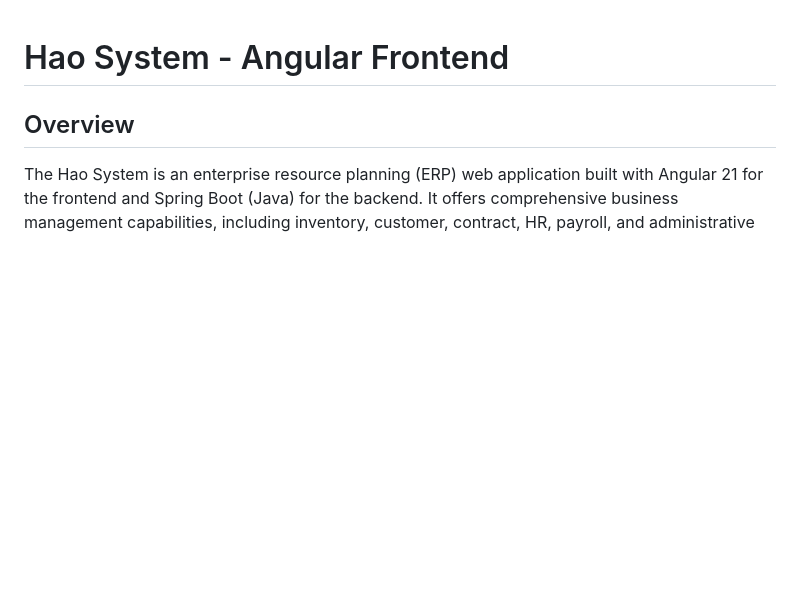
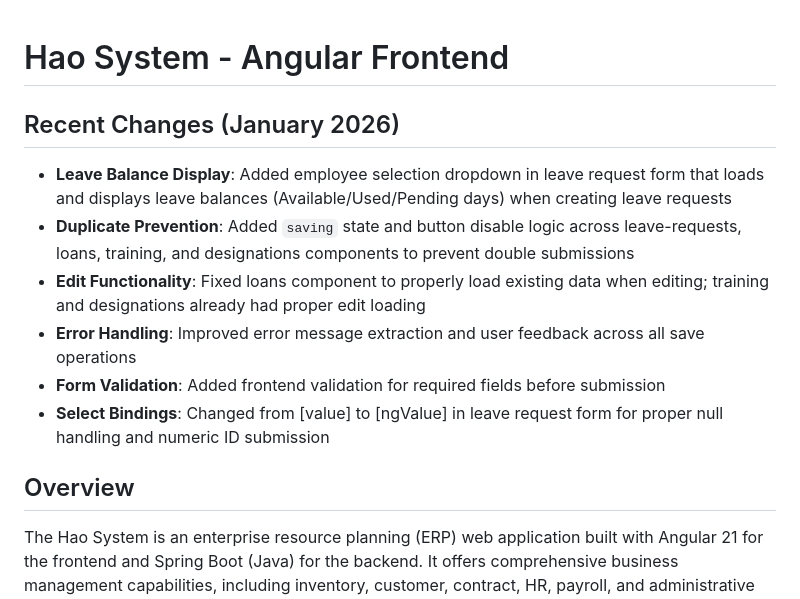
Before and after one commit to hubjoltd/haosystem, a Markdown page: replit.md, the part around the change. Drawn GitHub-style; blank space fills up the shorter version.

Commit message:
Update documentation to reflect recent system enhancements and fixes
Update replit.md to include details on leave balance display, duplicate prevention, edit functionality improvements, enhanced error handling, form validation, and select binding fixes.

Replit-Commit-Author: Agent
Replit-Commit-Session-Id: b68ebf06-2187-4ba1-a472-6688ad978b67
Replit-Commit-Checkpoint-Type: full_checkpoint
Replit-Commit-Event-Id: 58cd7f19-0897-4ad5-8459-5200e427e2be
Replit-Commit-Screenshot-Url: https://storage.googleapis.com/screenshot-production-us-central1/ce3b6b1b-ec30-45bc-bb89-0fba1e2ee2e7/b68ebf06-2187-4ba1-a472-6688ad978b67/BUpMUxm
Replit-Helium-Checkpoint-Created: true

```diff
--- a/replit.md
+++ b/replit.md
@@ -1,4 +1,12 @@
 # Hao System - Angular Frontend
+
+## Recent Changes (January 2026)
+- **Leave Balance Display**: Added employee selection dropdown in leave request form that loads and displays leave balances (Available/Used/Pending days) when creating leave requests
+- **Duplicate Prevention**: Added `saving` state and button disable logic across leave-requests, loans, training, and designations components to prevent double submissions
+- **Edit Functionality**: Fixed loans component to properly load existing data when editing; training and designations already had proper edit loading
+- **Error Handling**: Improved error message extraction and user feedback across all save operations
+- **Form Validation**: Added frontend validation for required fields before submission
+- **Select Bindings**: Changed from [value] to [ngValue] in leave request form for proper null handling and numeric ID submission
 
 ## Overview
 The Hao System is an enterprise resource planning (ERP) web application built with Angular 21 for the frontend and Spring Boot (Java) for the backend. It offers comprehensive business management capabilities, including inventory, customer, contract, HR, payroll, and administrative settings. The application features a professional dark teal and white UI, responsive design, and robust functionalities like automatic ID generation, approval workflows, and extensive reporting. Its purpose is to streamline business operations and provide a unified platform for managing various enterprise resources.
```
